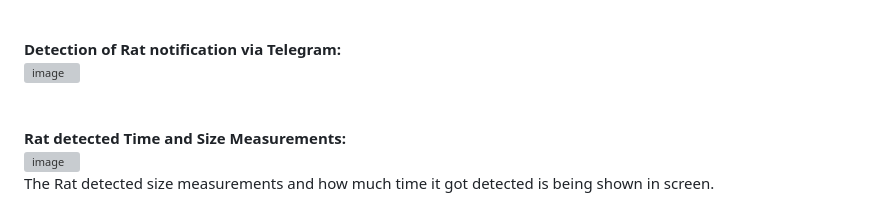
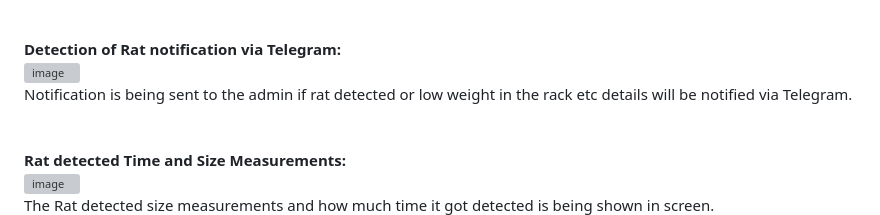
Before and after one commit to DargaNoor/SmartWareHouseMonitoringSystem, a Markdown page: README.md, the part around the change. Drawn GitHub-style; grey boxes are pictures that could not be loaded.

```diff
--- a/README.md
+++ b/README.md
@@ -86,6 +86,7 @@ The part of rat being detected is being highlighted through red border which can
 \
 **Detection of Rat notification via Telegram:**\
 ![image](https://github.com/DargaNoor/SmartWareHouseMonitoringSystem/assets/90261006/2974e43d-86bd-4643-af0d-096c7f3fcfb4)\
+Notification is being sent to the admin if rat detected or low weight in the rack etc details will be notified via Telegram.\
 \
 \
 **Rat detected Time and Size Measurements:**\
```
